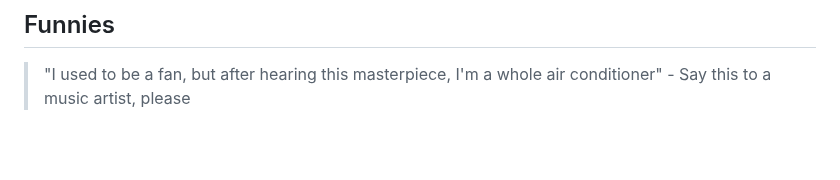
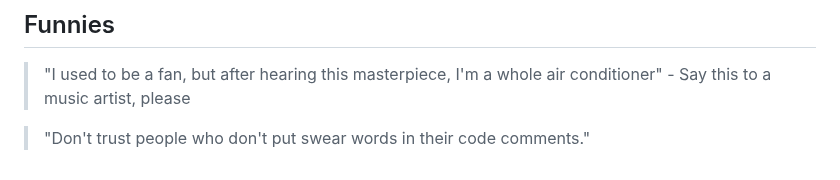
Before and after one commit to pilot2254/pilot2254, a Markdown page: quotes.md, the part around the change. Drawn GitHub-style; blank space fills up the shorter version.

```diff
--- a/quotes.md
+++ b/quotes.md
@@ -135,3 +135,5 @@ A comprehensive collection of motivational and thought-provoking quotes to inspi
 ## Funnies
 
 > "I used to be a fan, but after hearing this masterpiece, I'm a whole air conditioner" - Say this to a music artist, please
+
+> "Don't trust people who don't put swear words in their code comments."
```
